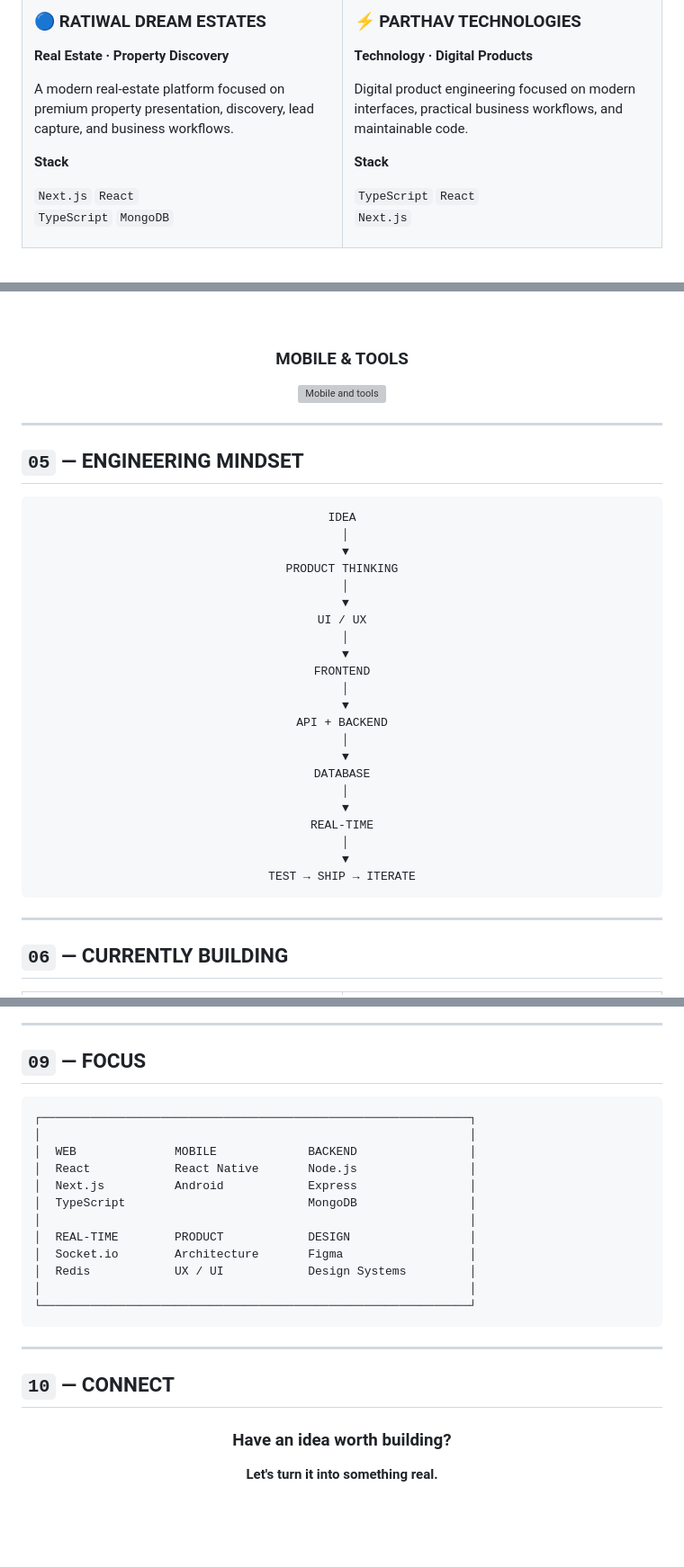
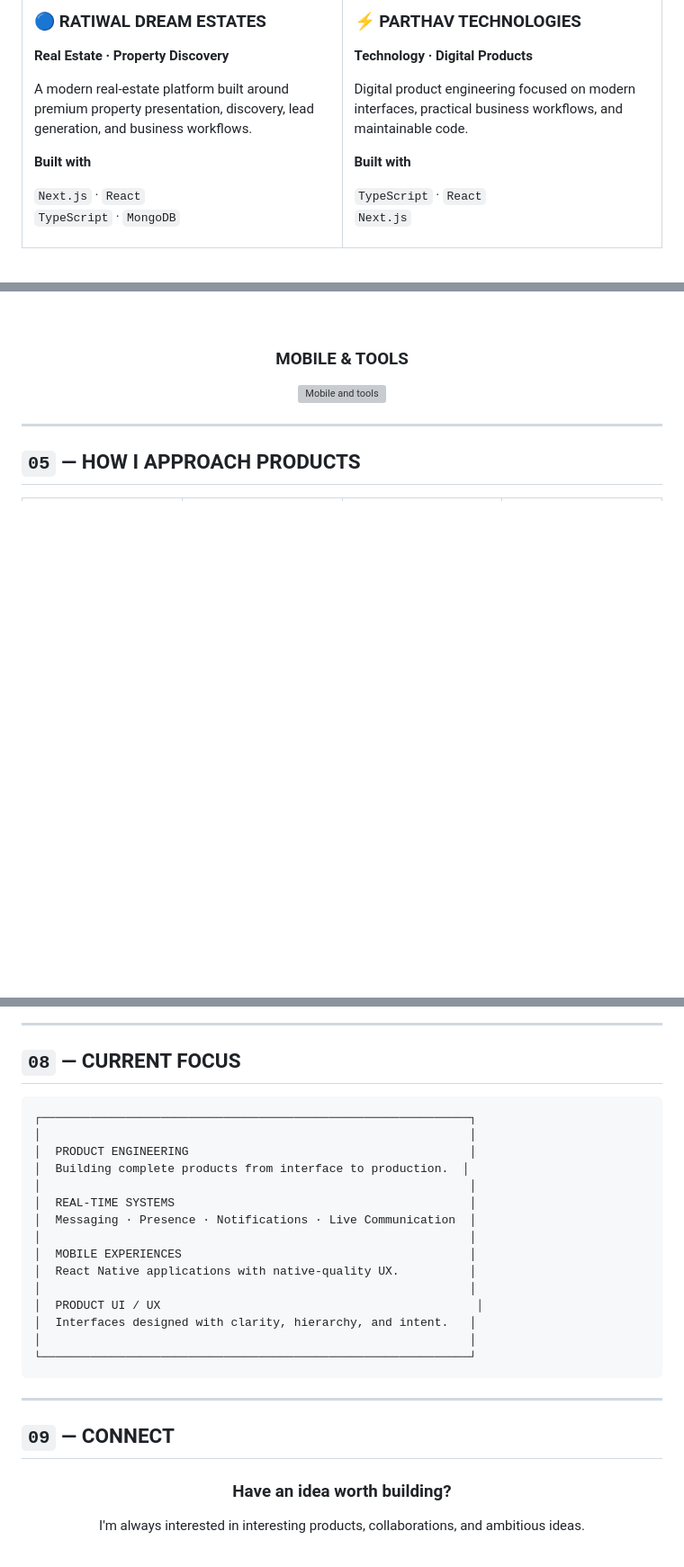
Before and after one commit to RATIWALRAHUL/RATIWALRAHUL, a Markdown page: README.md, 3 parts joined by grey strips. Shown at 90% size. Drawn GitHub-style; blank space fills up the shorter version; grey boxes are pictures that could not be loaded.

````diff
--- a/README.md
+++ b/README.md
@@ -185,12 +219,12 @@ A premium e-commerce platform focused on refined presentation, product discovery
 
 **Real Estate · Property Discovery**
 
-A modern real-estate platform focused on premium property presentation, discovery, lead capture, and business workflows.
+A modern real-estate platform built around premium property presentation, discovery, lead generation, and business workflows.
 
-**Stack**
+**Built with**
 
-`Next.js` `React`
-`TypeScript` `MongoDB`
+`Next.js` · `React`
+`TypeScript` · `MongoDB`
 
 </td>
 
@@ -202,9 +236,9 @@ A modern real-estate platform focused on premium property presentation, discover
 
 Digital product engineering focused on modern interfaces, practical business workflows, and maintainable code.
 
-**Stack**
+**Built with**
 
-`TypeScript` `React`
+`TypeScript` · `React`
 `Next.js`
 
 </td>
@@ -245,46 +286,16 @@ Digital product engineering focused on modern interfaces, practical business wor
 
 ### MOBILE & TOOLS
 
-<img src="https://skillicons.dev/icons?i=react,androidstudio,git,github,vscode,figma&theme=dark&perline=6" alt="Mobile and tools"/>
+<img
+src="https://skillicons.dev/icons?i=react,androidstudio,git,github,vscode,figma&theme=dark&perline=6"
+alt="Mobile and tools"
+/>
 
 </div>
 
 ---
 
-## `05` — ENGINEERING MINDSET
-
-<div align="center">
-
-```text
-IDEA
- │
- ▼
-PRODUCT THINKING
- │
- ▼
-UI / UX
- │
- ▼
-FRONTEND
- │
- ▼
-API + BACKEND
- │
- ▼
-DATABASE
- │
- ▼
-REAL-TIME
- │
- ▼
-TEST → SHIP → ITERATE
-```
-
-</div>
-
----
-
-## `06` — CURRENTLY BUILDING
+## `05` — HOW I APPROACH PRODUCTS
 
 <table width="100%">
 
@@ -369,32 +424,35 @@ alt="GitHub streak"
 
 ---
 
-## `09` — FOCUS
+## `08` — CURRENT FOCUS
 
 ```text
 ┌─────────────────────────────────────────────────────────────┐
 │                                                             │
-│  WEB              MOBILE             BACKEND                │
-│  React            React Native       Node.js                │
-│  Next.js          Android            Express                │
-│  TypeScript                          MongoDB                │
+│  PRODUCT ENGINEERING                                        │
+│  Building complete products from interface to production.  │
 │                                                             │
-│  REAL-TIME        PRODUCT            DESIGN                 │
-│  Socket.io        Architecture       Figma                  │
-│  Redis            UX / UI            Design Systems         │
+│  REAL-TIME SYSTEMS                                          │
+│  Messaging · Presence · Notifications · Live Communication  │
+│                                                             │
+│  MOBILE EXPERIENCES                                         │
+│  React Native applications with native-quality UX.          │
+│                                                             │
+│  PRODUCT UI / UX                                             │
+│  Interfaces designed with clarity, hierarchy, and intent.   │
 │                                                             │
 └─────────────────────────────────────────────────────────────┘
 ```
 
 ---
 
-## `10` — CONNECT
+## `09` — CONNECT
 
 <div align="center">
 
 ### Have an idea worth building?
 
-**Let's turn it into something real.**
+I'm always interested in interesting products, collaborations, and ambitious ideas.
 
 <br/>
 
````
Also changed, not shown: other parts of README.md (+178 -77 lines).
